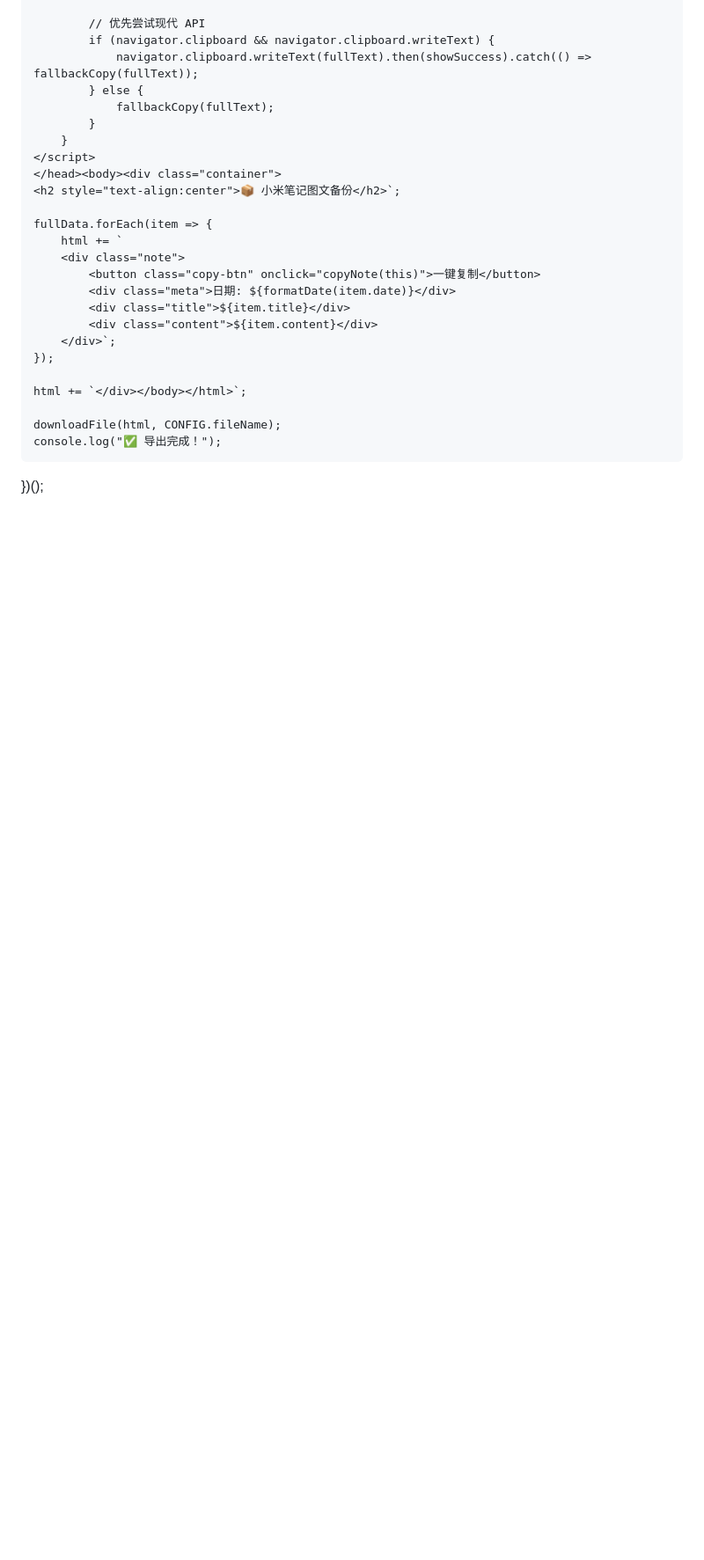
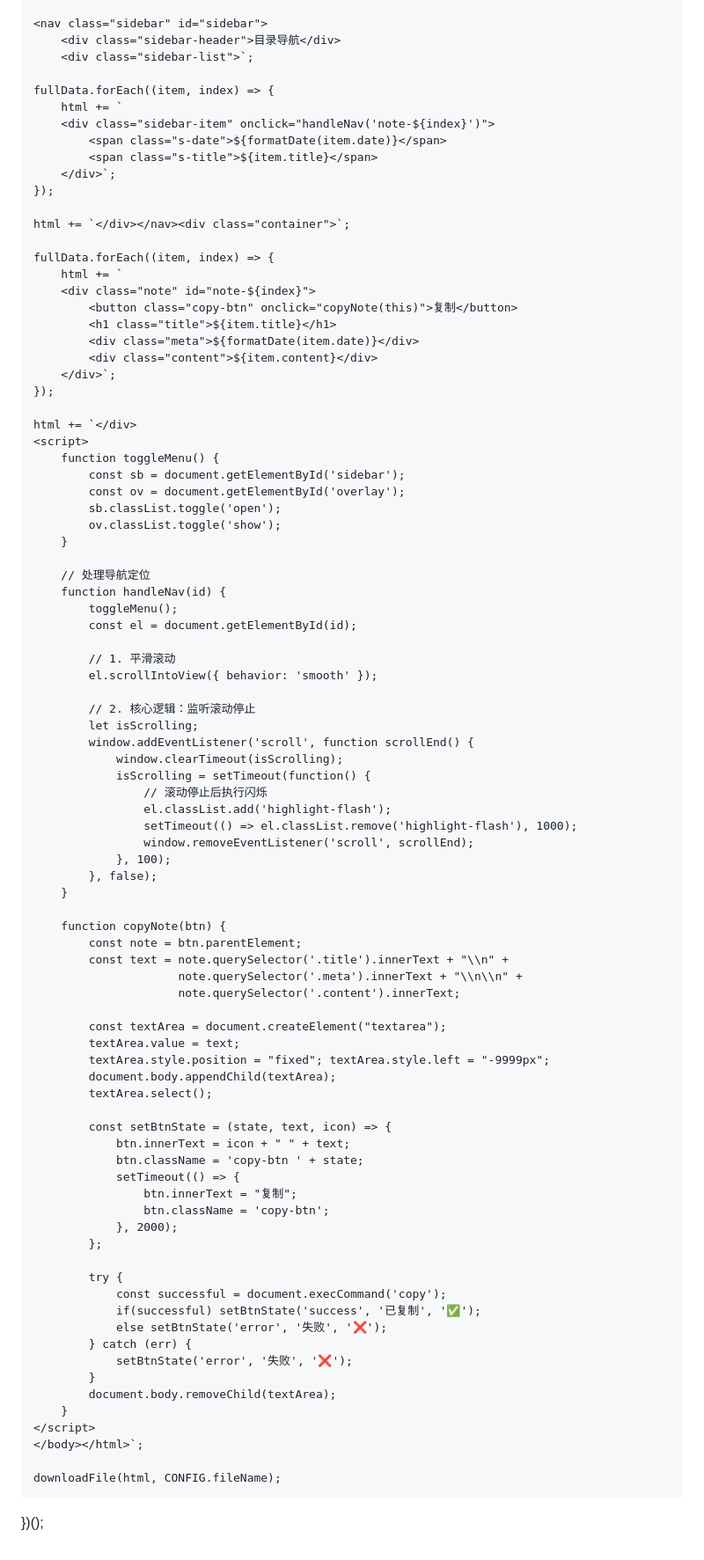
Before and after one commit to Maple2085/maple2085.github.io, a Markdown page: XiaomiNotes.md, the part around one of its changes. Shown at 88% size. GitHub-like rendering; blank space fills up the shorter version.

Commit message:
Update Xiaomi notes export script
Refactor Xiaomi notes export script for improved functionality and aesthetics.

```diff
--- a/XiaomiNotes.md
+++ b/XiaomiNotes.md
@@ -125,27 +150,90 @@
 
-            // 优先尝试现代 API
-            if (navigator.clipboard && navigator.clipboard.writeText) {
-                navigator.clipboard.writeText(fullText).then(showSuccess).catch(() => fallbackCopy(fullText));
-            } else {
-                fallbackCopy(fullText);
-            }
-        }
-    </script>
-    </head><body><div class="container">
-    <h2 style="text-align:center">📦 小米笔记图文备份</h2>`;
+    <nav class="sidebar" id="sidebar">
+        <div class="sidebar-header">目录导航</div>
+        <div class="sidebar-list">`;
 
-    fullData.forEach(item => {
+    fullData.forEach((item, index) => {
         html += `
-        <div class="note">
-            <button class="copy-btn" onclick="copyNote(this)">一键复制</button>
-            <div class="meta">日期: ${formatDate(item.date)}</div>
-            <div class="title">${item.title}</div>
+        <div class="sidebar-item" onclick="handleNav('note-${index}')">
+            <span class="s-date">${formatDate(item.date)}</span>
+            <span class="s-title">${item.title}</span>
+        </div>`;
+    });
+
+    html += `</div></nav><div class="container">`;
+
+    fullData.forEach((item, index) => {
+        html += `
+        <div class="note" id="note-${index}">
+            <button class="copy-btn" onclick="copyNote(this)">复制</button>
+            <h1 class="title">${item.title}</h1>
+            <div class="meta">${formatDate(item.date)}</div>
             <div class="content">${item.content}</div>
         </div>`;
     });
 
-    html += `</div></body></html>`;
+    html += `</div>
+    <script>
+        function toggleMenu() {
+            const sb = document.getElementById('sidebar');
+            const ov = document.getElementById('overlay');
+            sb.classList.toggle('open');
+            ov.classList.toggle('show');
+        }
+
+        // 处理导航定位
+        function handleNav(id) {
+            toggleMenu();
+            const el = document.getElementById(id);
+
+            // 1. 平滑滚动
+            el.scrollIntoView({ behavior: 'smooth' });
+
+            // 2. 核心逻辑：监听滚动停止
+            let isScrolling;
+            window.addEventListener('scroll', function scrollEnd() {
+                window.clearTimeout(isScrolling);
+                isScrolling = setTimeout(function() {
+                    // 滚动停止后执行闪烁
+                    el.classList.add('highlight-flash');
+                    setTimeout(() => el.classList.remove('highlight-flash'), 1000);
+                    window.removeEventListener('scroll', scrollEnd);
+                }, 100);
+            }, false);
+        }
+
+        function copyNote(btn) {
+            const note = btn.parentElement;
+            const text = note.querySelector('.title').innerText + "\\n" +
+                         note.querySelector('.meta').innerText + "\\n\\n" +
+                         note.querySelector('.content').innerText;
+
+            const textArea = document.createElement("textarea");
+            textArea.value = text;
+            textArea.style.position = "fixed"; textArea.style.left = "-9999px";
+            document.body.appendChild(textArea);
+            textArea.select();
+
+            const setBtnState = (state, text, icon) => {
+                btn.innerText = icon + " " + text;
+                btn.className = 'copy-btn ' + state;
+                setTimeout(() => {
+                    btn.innerText = "复制";
+                    btn.className = 'copy-btn';
+                }, 2000);
+            };
+
+            try {
+                const successful = document.execCommand('copy');
+                if(successful) setBtnState('success', '已复制', '✅');
+                else setBtnState('error', '失败', '❌');
+            } catch (err) {
+                setBtnState('error', '失败', '❌');
+            }
+            document.body.removeChild(textArea);
+        }
+    </script>
+    </body></html>`;
 
     downloadFile(html, CONFIG.fileName);
-    console.log("✅ 导出完成！");
 })();
```
Also changed, not shown: other parts of XiaomiNotes.md (+93 -68 lines).
